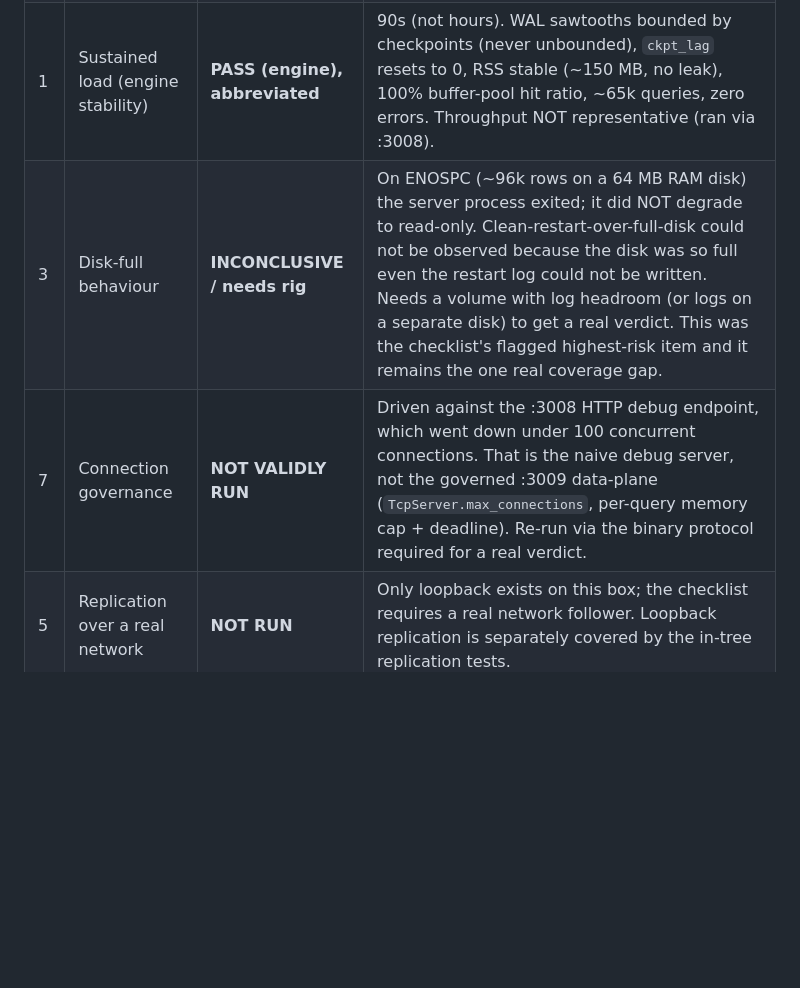
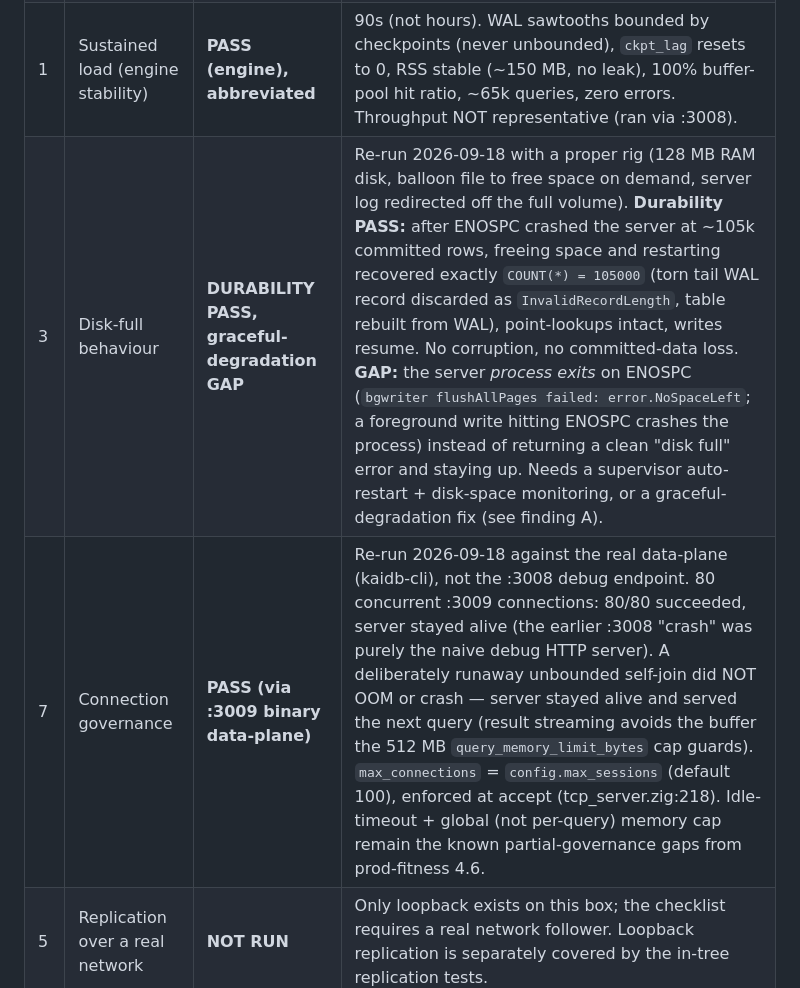
Before and after one commit to kytelang/kaidb, a Markdown page: soak-report.md, the part around one of its changes. Drawn GitHub-style; blank space fills up the shorter version.

```diff
--- a/soak-report.md
+++ b/soak-report.md
@@ -19,8 +20,8 @@ and are marked so. Re-run those via the binary protocol before trusting them.
 | 2 | kill-9 mid-write, repeated | **PASS** | 10/10 committed-data-durable + 8/8 torn-mid-write, clean recovery each time. Storage-level, port-independent. |
 | 4 | Backup + restore drill on real data | **PASS (after fixing 2 bugs)** | Found + fixed a silent-empty-backup footgun and a snapshot-header-currency gap; round-trip now byte-identical over 50k rows. |
 | 1 | Sustained load (engine stability) | **PASS (engine), abbreviated** | 90s (not hours). WAL sawtooths bounded by checkpoints (never unbounded), `ckpt_lag` resets to 0, RSS stable (~150 MB, no leak), 100% buffer-pool hit ratio, ~65k queries, zero errors. Throughput NOT representative (ran via :3008). |
-| 3 | Disk-full behaviour | **INCONCLUSIVE / needs rig** | On ENOSPC (~96k rows on a 64 MB RAM disk) the server process exited; it did NOT degrade to read-only. Clean-restart-over-full-disk could not be observed because the disk was so full even the restart log could not be written. Needs a volume with log headroom (or logs on a separate disk) to get a real verdict. This was the checklist's flagged highest-risk item and it remains the one real coverage gap. |
-| 7 | Connection governance | **NOT VALIDLY RUN** | Driven against the :3008 HTTP debug endpoint, which went down under 100 concurrent connections. That is the naive debug server, not the governed :3009 data-plane (`TcpServer.max_connections`, per-query memory cap + deadline). Re-run via the binary protocol required for a real verdict. |
+| 3 | Disk-full behaviour | **DURABILITY PASS, graceful-degradation GAP** | Re-run 2026-09-18 with a proper rig (128 MB RAM disk, balloon file to free space on demand, server log redirected off the full volume). **Durability PASS:** after ENOSPC crashed the server at ~105k committed rows, freeing space and restarting recovered exactly `COUNT(*) = 105000` (torn tail WAL record discarded as `InvalidRecordLength`, table rebuilt from WAL), point-lookups intact, writes resume. No corruption, no committed-data loss. **GAP:** the server *process exits* on ENOSPC (`bgwriter flushAllPages failed: error.NoSpaceLeft`; a foreground write hitting ENOSPC crashes the process) instead of returning a clean "disk full" error and staying up. Needs a supervisor auto-restart + disk-space monitoring, or a graceful-degradation fix (see finding A). |
+| 7 | Connection governance | **PASS (via :3009 binary data-plane)** | Re-run 2026-09-18 against the real data-plane (kaidb-cli), not the :3008 debug endpoint. 80 concurrent :3009 connections: 80/80 succeeded, server stayed alive (the earlier :3008 "crash" was purely the naive debug HTTP server). A deliberately runaway unbounded self-join did NOT OOM or crash — server stayed alive and served the next query (result streaming avoids the buffer the 512 MB `query_memory_limit_bytes` cap guards). `max_connections` = `config.max_sessions` (default 100), enforced at accept (tcp_server.zig:218). Idle-timeout + global (not per-query) memory cap remain the known partial-governance gaps from prod-fitness 4.6. |
 | 5 | Replication over a real network | **NOT RUN** | Only loopback exists on this box; the checklist requires a real network follower. Loopback replication is separately covered by the in-tree replication tests. |
 | 6 | Long-running-transaction behaviour | **NOT RUN** | Needs a persistent binary-protocol session to hold a transaction open; the :3008 HTTP endpoint is stateless per request. Re-run via the binary protocol / CLI. |
 
```
Also changed, not shown: other parts of soak-report.md (+43 -17 lines), KNOWN-ISSUES.md (+20 -0 lines).
